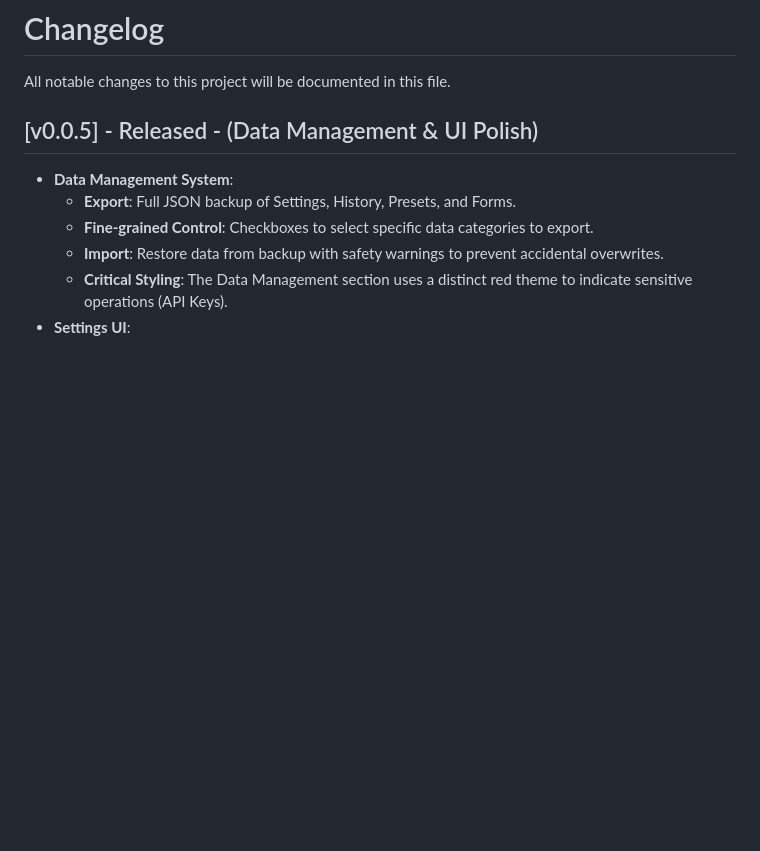
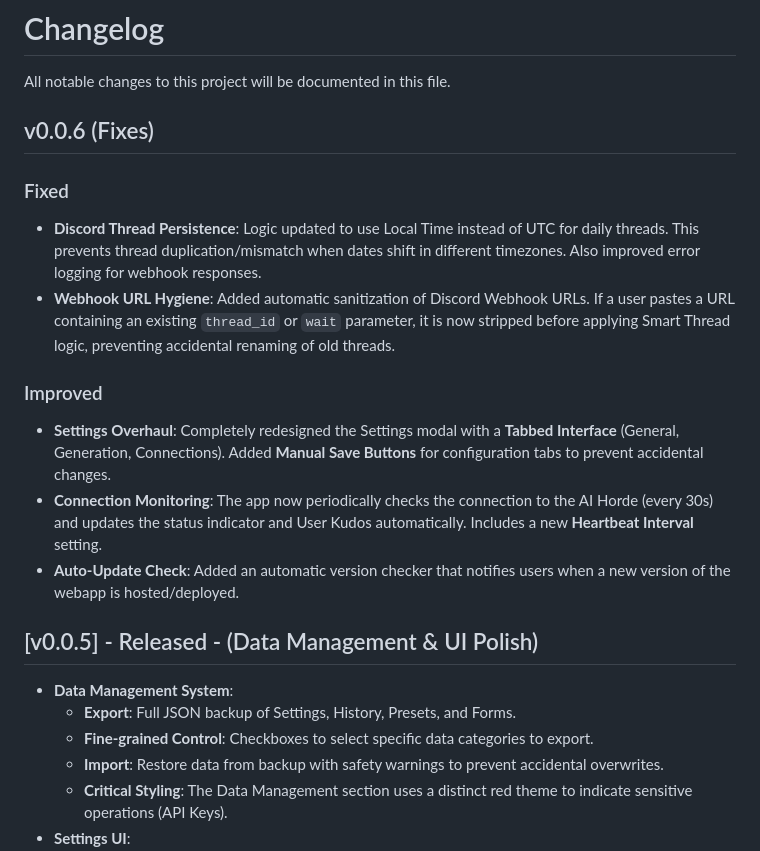
Before and after one commit to arcaria/Arcaria-VCF, a Markdown page: changelog.md, the part around the change. GitHub-like rendering; blank space fills up the shorter version.

Commit message:
Update changelog for version v0.0.6
Added new version v0.0.6 with fixes and improvements to Discord thread persistence, webhook URL sanitization, settings overhaul, connection monitoring, and auto-update check.

```diff
--- a/changelog.md
+++ b/changelog.md
@@ -1,6 +1,19 @@
 # Changelog
 
 All notable changes to this project will be documented in this file.
+
+## v0.0.6 (Fixes)
+
+### Fixed
+
+- **Discord Thread Persistence**: Logic updated to use Local Time instead of UTC for daily threads. This prevents thread duplication/mismatch when dates shift in different timezones. Also improved error logging for webhook responses.
+- **Webhook URL Hygiene**: Added automatic sanitization of Discord Webhook URLs. If a user pastes a URL containing an existing `thread_id` or `wait` parameter, it is now stripped before applying Smart Thread logic, preventing accidental renaming of old threads.
+
+### Improved
+
+- **Settings Overhaul**: Completely redesigned the Settings modal with a **Tabbed Interface** (General, Generation, Connections). Added **Manual Save Buttons** for configuration tabs to prevent accidental changes.
+- **Connection Monitoring**: The app now periodically checks the connection to the AI Horde (every 30s) and updates the status indicator and User Kudos automatically. Includes a new **Heartbeat Interval** setting.
+- **Auto-Update Check**: Added an automatic version checker that notifies users when a new version of the webapp is hosted/deployed.
 
 ## [v0.0.5] - Released - (Data Management & UI Polish)
 
```
